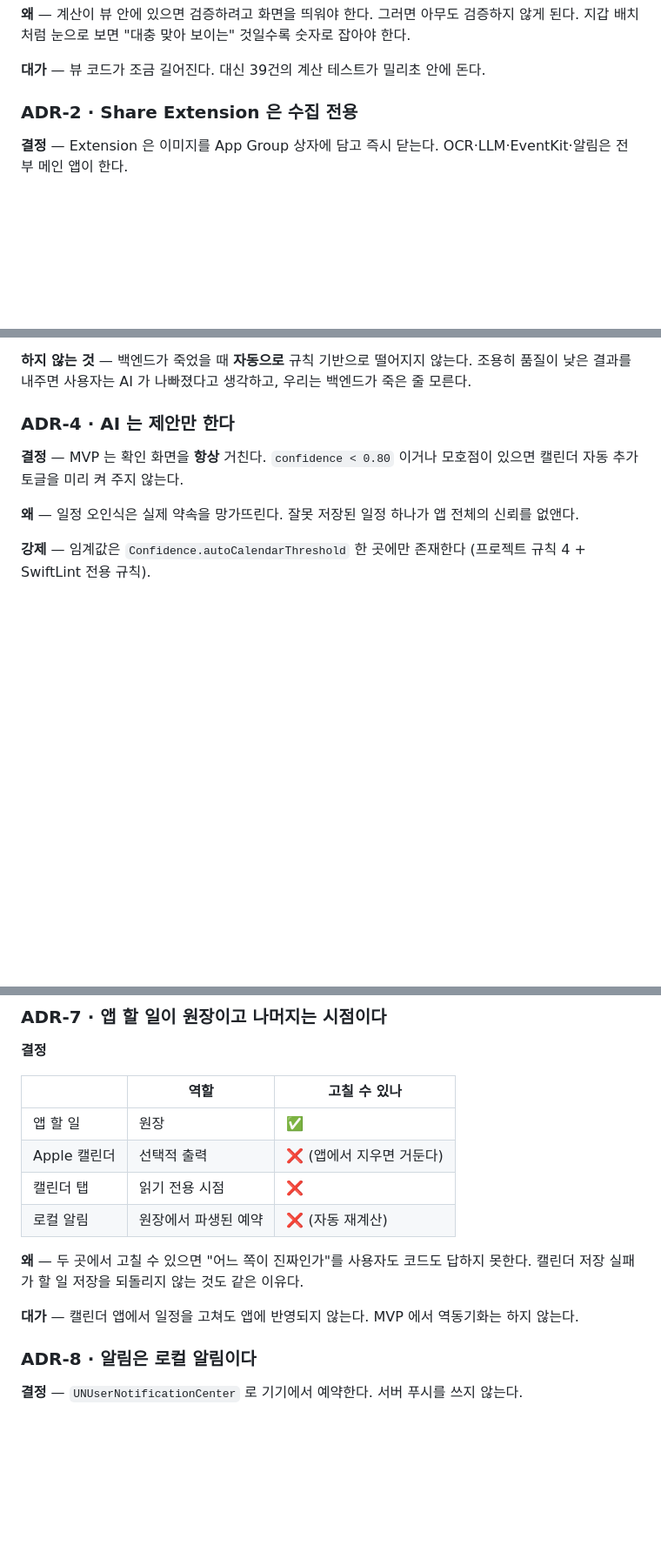
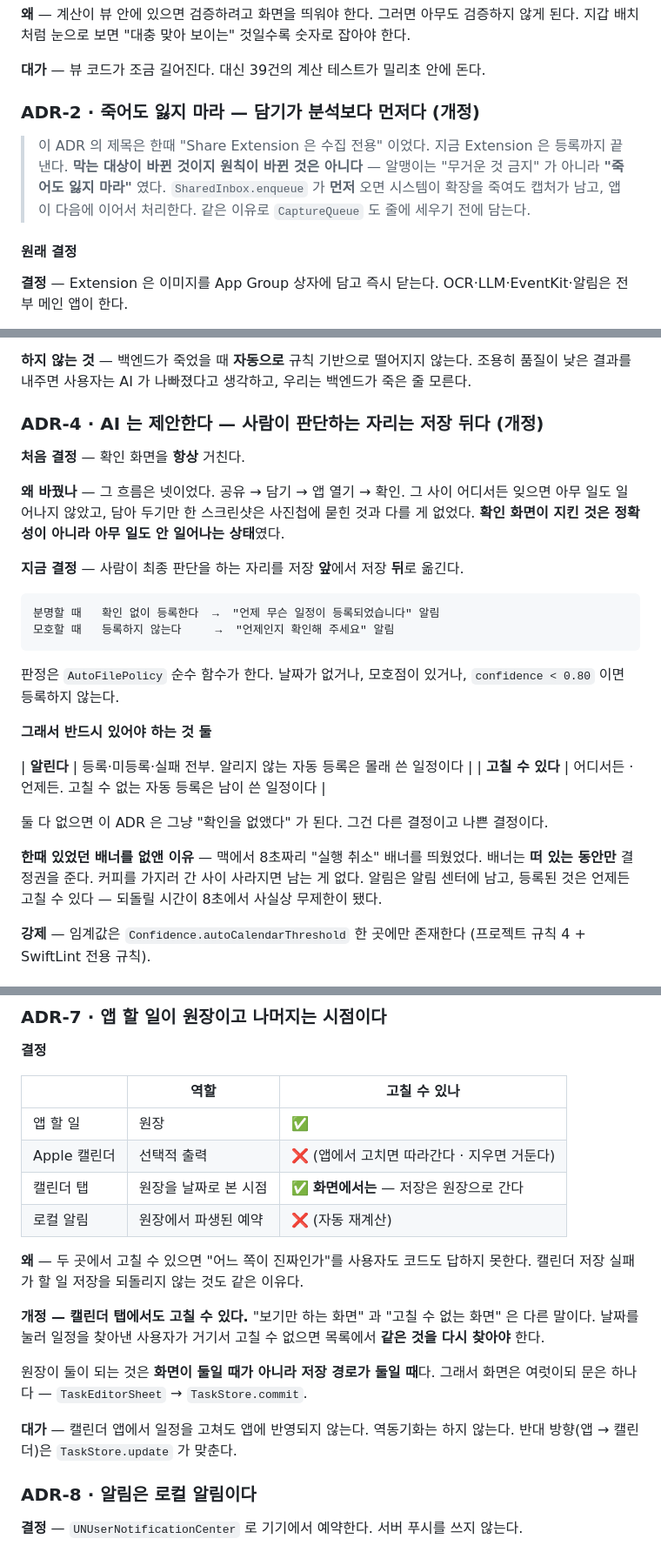
Before and after one commit to tenedict/au-to, a Markdown page: docs/engineering/10-ARCHITECTURE-SPINE.md, 3 parts joined by grey strips. Shown at 87% size. GitHub-like rendering; blank space fills up the shorter version.

````diff
--- a/docs/engineering/10-ARCHITECTURE-SPINE.md
+++ b/docs/engineering/10-ARCHITECTURE-SPINE.md
@@ -66,7 +66,15 @@
 
 **대가** — 뷰 코드가 조금 길어진다. 대신 39건의 계산 테스트가 밀리초 안에 돈다.
 
-### ADR-2 · Share Extension 은 수집 전용
+### ADR-2 · 죽어도 잃지 마라 — 담기가 분석보다 먼저다 (개정)
+
+> 이 ADR 의 제목은 한때 "Share Extension 은 수집 전용" 이었다. 지금 Extension 은
+> 등록까지 끝낸다. **막는 대상이 바뀐 것이지 원칙이 바뀐 것은 아니다** —
+> 알맹이는 "무거운 것 금지" 가 아니라 **"죽어도 잃지 마라"** 였다.
+> `SharedInbox.enqueue` 가 **먼저** 오면 시스템이 확장을 죽여도 캡처가 남고,
+> 앱이 다음에 이어서 처리한다. 같은 이유로 `CaptureQueue` 도 줄에 세우기 전에 담는다.
+
+#### 원래 결정
 
 **결정** — Extension 은 이미지를 App Group 상자에 담고 즉시 닫는다.
 OCR·LLM·EventKit·알림은 전부 메인 앱이 한다.
@@ -100,12 +108,36 @@ OCR·LLM·EventKit·알림은 전부 메인 앱이 한다.
 조용히 품질이 낮은 결과를 내주면 사용자는 AI 가 나빠졌다고 생각하고, 우리는
 백엔드가 죽은 줄 모른다.
 
-### ADR-4 · AI 는 제안만 한다
+### ADR-4 · AI 는 제안한다 — 사람이 판단하는 자리는 저장 **뒤**다 (개정)
 
-**결정** — MVP 는 확인 화면을 **항상** 거친다. `confidence < 0.80` 이거나 모호점이 있으면
-캘린더 자동 추가 토글을 미리 켜 주지 않는다.
+**처음 결정** — 확인 화면을 **항상** 거친다.
 
-**왜** — 일정 오인식은 실제 약속을 망가뜨린다. 잘못 저장된 일정 하나가 앱 전체의 신뢰를 없앤다.
+**왜 바꿨나** — 그 흐름은 넷이었다. 공유 → 담기 → 앱 열기 → 확인.
+그 사이 어디서든 잊으면 아무 일도 일어나지 않았고, 담아 두기만 한 스크린샷은
+사진첩에 묻힌 것과 다를 게 없었다. **확인 화면이 지킨 것은 정확성이 아니라
+아무 일도 안 일어나는 상태**였다.
+
+**지금 결정** — 사람이 최종 판단을 하는 자리를 저장 **앞**에서 저장 **뒤**로 옮긴다.
+
+```
+분명할 때   확인 없이 등록한다  →  "언제 무슨 일정이 등록되었습니다" 알림
+모호할 때   등록하지 않는다     →  "언제인지 확인해 주세요" 알림
+```
+
+판정은 `AutoFilePolicy` 순수 함수가 한다. 날짜가 없거나, 모호점이 있거나,
+`confidence < 0.80` 이면 등록하지 않는다.
+
+**그래서 반드시 있어야 하는 것 둘**
+
+| **알린다** | 등록·미등록·실패 전부. 알리지 않는 자동 등록은 몰래 쓴 일정이다 |
+| **고칠 수 있다** | 어디서든 · 언제든. 고칠 수 없는 자동 등록은 남이 쓴 일정이다 |
+
+둘 다 없으면 이 ADR 은 그냥 "확인을 없앴다" 가 된다. 그건 다른 결정이고 나쁜 결정이다.
+
+**한때 있었던 배너를 없앤 이유** — 맥에서 8초짜리 "실행 취소" 배너를 띄웠었다.
+배너는 **떠 있는 동안만** 결정권을 준다. 커피를 가지러 간 사이 사라지면 남는 게 없다.
+알림은 알림 센터에 남고, 등록된 것은 언제든 고칠 수 있다 — 되돌릴 시간이
+8초에서 사실상 무제한이 됐다.
 
 **강제** — 임계값은 `Confidence.autoCalendarThreshold` 한 곳에만 존재한다
 (프로젝트 규칙 4 + SwiftLint 전용 규칙).
@@ -140,14 +172,22 @@ strict 모드가 지원하지 않는 키워드는 모델/버전에 따라 400
 | | 역할 | 고칠 수 있나 |
 | --- | --- | --- |
 | 앱 할 일 | 원장 | ✅ |
-| Apple 캘린더 | 선택적 출력 | ❌ (앱에서 지우면 거둔다) |
-| 캘린더 탭 | 읽기 전용 시점 | ❌ |
+| Apple 캘린더 | 선택적 출력 | ❌ (앱에서 고치면 따라간다 · 지우면 거둔다) |
+| 캘린더 탭 | 원장을 날짜로 본 시점 | ✅ **화면에서는** — 저장은 원장으로 간다 |
 | 로컬 알림 | 원장에서 파생된 예약 | ❌ (자동 재계산) |
 
 **왜** — 두 곳에서 고칠 수 있으면 "어느 쪽이 진짜인가"를 사용자도 코드도 답하지 못한다.
 캘린더 저장 실패가 할 일 저장을 되돌리지 않는 것도 같은 이유다.
 
-**대가** — 캘린더 앱에서 일정을 고쳐도 앱에 반영되지 않는다. MVP 에서 역동기화는 하지 않는다.
+**개정 — 캘린더 탭에서도 고칠 수 있다.** "보기만 하는 화면" 과 "고칠 수 없는 화면" 은
+다른 말이다. 날짜를 눌러 일정을 찾아낸 사용자가 거기서 고칠 수 없으면 목록에서
+**같은 것을 다시 찾아야** 한다.
+
+원장이 둘이 되는 것은 **화면이 둘일 때가 아니라 저장 경로가 둘일 때**다.
+그래서 화면은 여럿이되 문은 하나다 — `TaskEditorSheet` → `TaskStore.commit`.
+
+**대가** — 캘린더 앱에서 일정을 고쳐도 앱에 반영되지 않는다. 역동기화는 하지 않는다.
+반대 방향(앱 → 캘린더)은 `TaskStore.update` 가 맞춘다.
 
 ### ADR-8 · 알림은 로컬 알림이다
 
````
Also changed, not shown: README.md (+18 -9 lines), docs/project-context.md (+23 -12 lines).
